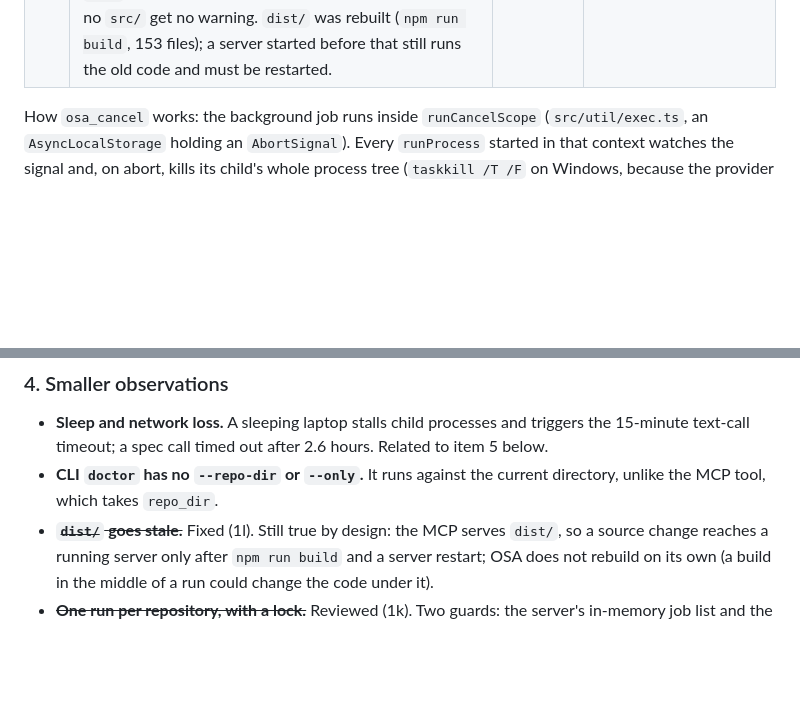
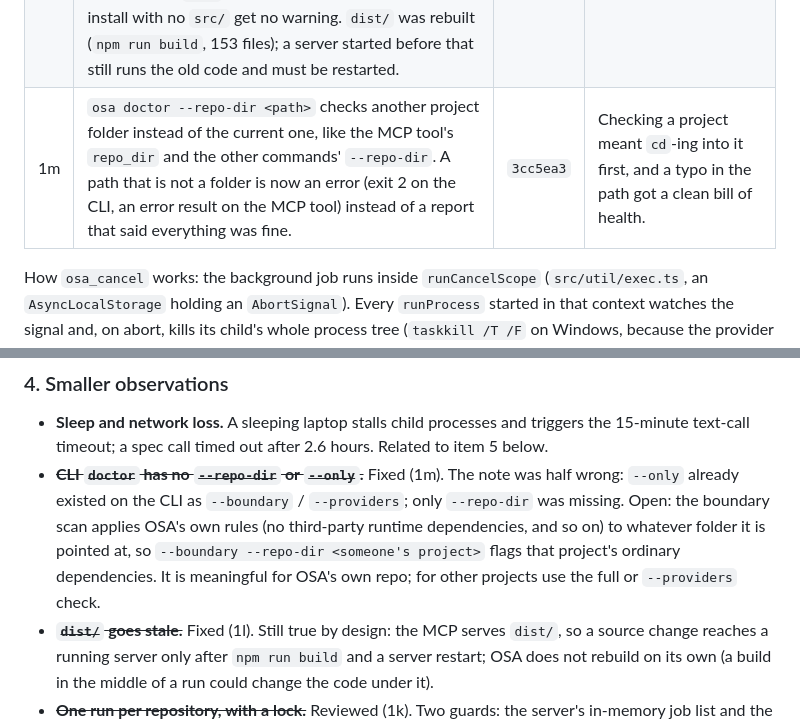
Before and after one commit to Kaide-LABS/osa, a Markdown page: docs/osa/IMPROVEMENTS.md, 2 parts joined by grey strips. GitHub-like rendering; blank space fills up the shorter version.

Commit message:
docs: improvements log -- doctor --repo-dir done (1m)

```diff
--- a/docs/osa/IMPROVEMENTS.md
+++ b/docs/osa/IMPROVEMENTS.md
@@ -19,6 +19,7 @@ Branch: `fix/handoff-recovery` (from `origin/main`, v0.5.0). Pushed to origin; p
 | 1j | A run stopped with `osa_cancel` before its build began is no longer final: `osa_spec` with the same `run_id` and `plan_sha256` carries it on, keeping the research that finished (the cancel record is kept as `mcp-result.cancelled.json`). `osa_cancel` and `osa_status` tell the assistant the exact call. Still final: a discarded plan, a spec the person declined at the gate, a `cancel` decision on a cancelled run, and any run whose build had begun (`build_started`, `step14_done` or `application_check` in its events). | `ed71db0` | "Cancel the stuck spec call, then continue" was blocked ("already decided"), which is exactly the hung-call case. The new tests cancel a hung research call, carry the run on, and check the final cases stay refused. |
 | 1k | Cancel-and-lock review. Tests show a cancel in the middle of a build turn kills the agent, ends the run and releases the on-disk lock (a leaked lock would be held by the live server pid and never reclaimed), and that a cancel at the gate or during research leaves the repository free. Fixed a leak: if the job is stuck on something an abort cannot interrupt (a hung network request, not a child process), `osa_cancel` used to wait 15 s, say "cancelled", and leave the job on the table, so the run read as `running` and the repository stayed busy until a server restart. Now the cancel is made final, the job is abandoned, and a late finish of the abandoned job cannot touch a run started afterwards (no result overwrite, no dropped job entry, no answered gate). | `9583d63` | The only way out of that state was restarting the MCP server. |
 | 1l | A server running a stale build now says so. Only `doctor` reported it before, so nobody saw it unless they ran `doctor`: `dist/` was last built on 2026-10-23 while the source had moved on. Now `osa_plan` puts a warning first in its `warnings` when the running server's compiled code is missing, older than `src/`, or older than the build now on disk, and the server writes the same line to stderr (its log) at startup. A process running straight from `src/` (development, tests) and a packaged install with no `src/` get no warning. `dist/` was rebuilt (`npm run build`, 153 files); a server started before that still runs the old code and must be restarted. | `ead754a` | Every fix on this branch was invisible to the real MCP server until someone remembered to rebuild. |
+| 1m | `osa doctor --repo-dir <path>` checks another project folder instead of the current one, like the MCP tool's `repo_dir` and the other commands' `--repo-dir`. A path that is not a folder is now an error (exit 2 on the CLI, an error result on the MCP tool) instead of a report that said everything was fine. | `3cc5ea3` | Checking a project meant `cd`-ing into it first, and a typo in the path got a clean bill of health. |
 
 How `osa_cancel` works: the background job runs inside `runCancelScope` (`src/util/exec.ts`, an `AsyncLocalStorage` holding an `AbortSignal`). Every `runProcess` started in that context watches the signal and, on abort, kills its child's whole process tree (`taskkill /T /F` on Windows, because the provider CLIs sit behind a `cmd.exe` shim and `child.kill()` ends only the shim). A spawn attempted after the abort throws `RunCancelledError` (exit 25), so the pipeline unwinds at its next step. This needed no signal parameter threaded through the pipeline's call sites.
 
@@ -47,7 +48,7 @@ The other half of resume. A run lost **before** it reaches the approval gate (se
 
 ### 4. Smaller observations
 - **Sleep and network loss.** A sleeping laptop stalls child processes and triggers the 15-minute text-call timeout; a spec call timed out after 2.6 hours. Related to item 5 below.
-- **CLI `doctor` has no `--repo-dir` or `--only`.** It runs against the current directory, unlike the MCP tool, which takes `repo_dir`.
+- ~~**CLI `doctor` has no `--repo-dir` or `--only`.**~~ Fixed (1m). The note was half wrong: `--only` already existed on the CLI as `--boundary` / `--providers`; only `--repo-dir` was missing. Open: the boundary scan applies OSA's own rules (no third-party runtime dependencies, and so on) to whatever folder it is pointed at, so `--boundary --repo-dir <someone's project>` flags that project's ordinary dependencies. It is meaningful for OSA's own repo; for other projects use the full or `--providers` check.
 - ~~**`dist/` goes stale.**~~ Fixed (1l). Still true by design: the MCP serves `dist/`, so a source change reaches a running server only after `npm run build` and a server restart; OSA does not rebuild on its own (a build in the middle of a run could change the code under it).
 - ~~**One run per repository, with a lock.**~~ Reviewed (1k). Two guards: the server's in-memory job list and the on-disk build lock (`.osa/run.lock`, taken per build phase and released in a `finally`). Cancel mid-build, at the gate and during research all leave the repository free (tests added). One real leak was found and fixed: a job stuck on something that is not a child process. Left alone and not covered: a server killed mid-build leaves the on-disk lock, which the next run clears only if the recorded pid is dead on this host (existing tests in `src/util/lock.test.ts`); a recycled pid or a lock from another host still needs a manual delete, by design.
 
```
